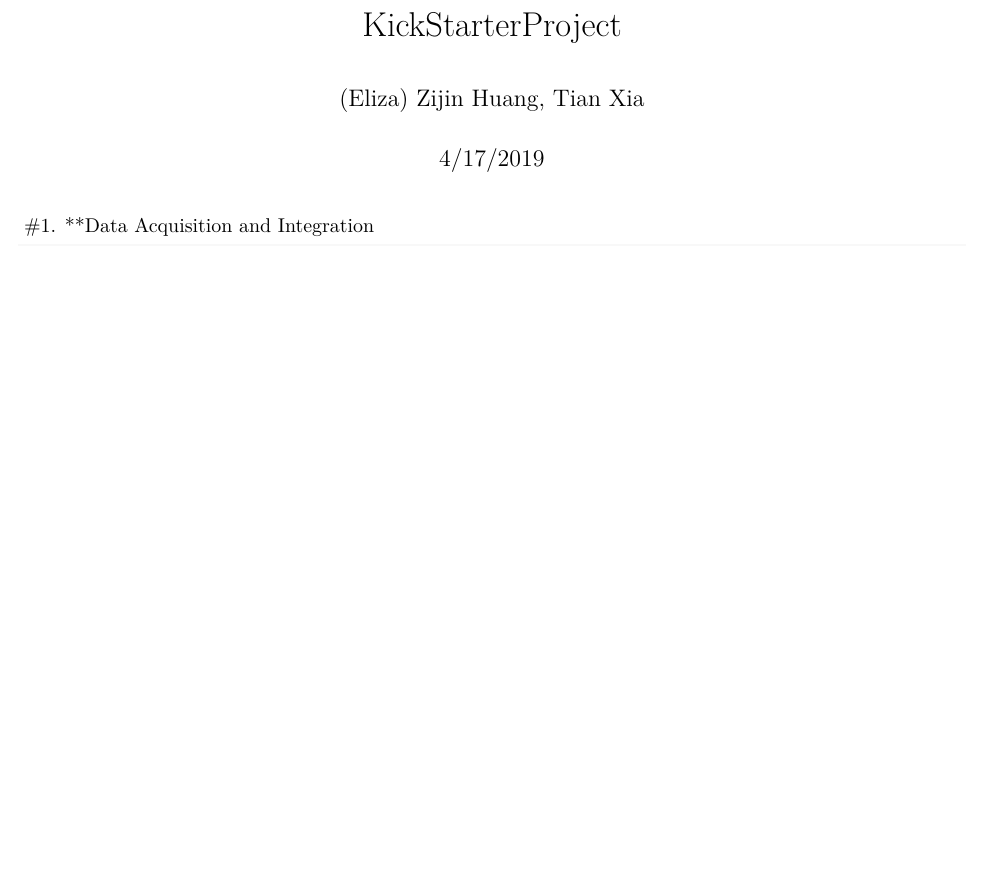
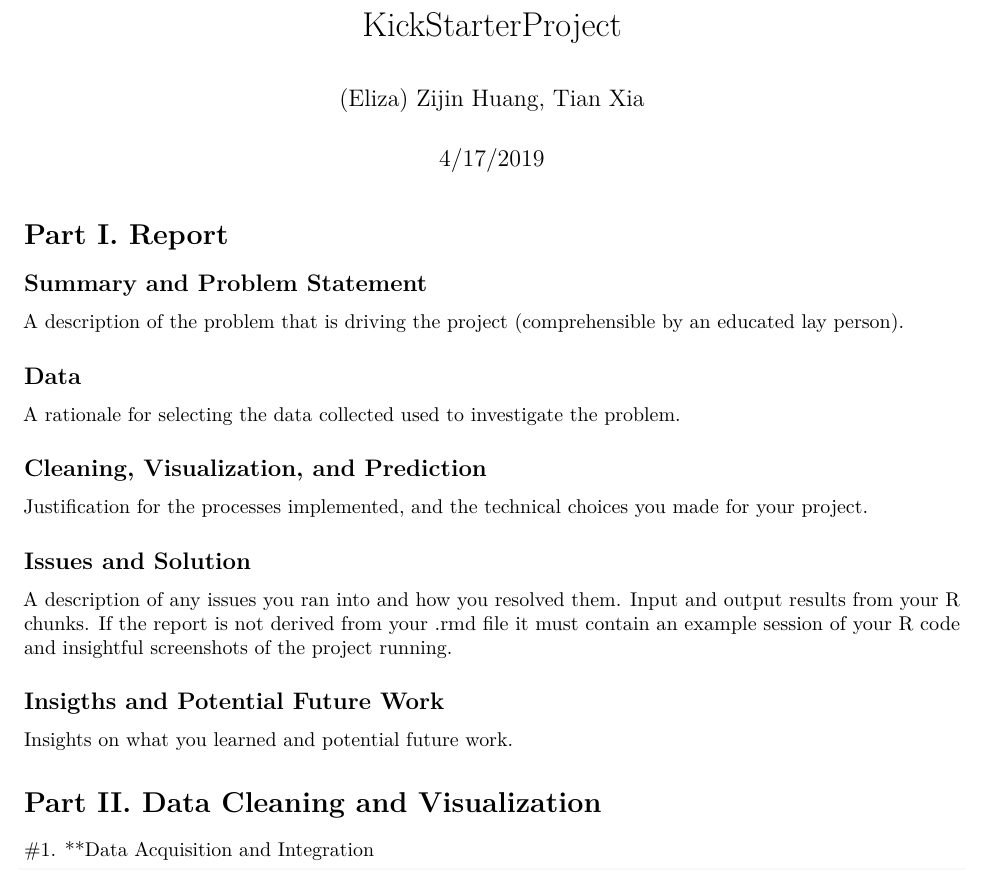
Before and after one commit to lizzij/KickstarterProject, an R Markdown document (KickstarterProject.Rmd): part of page 1 of 5 before the commit and part of page 1 of 6 after it, cut so that both start at the same text, the shorter picture padded with empty space. Rendered offline with R 4.5, knitr and Pandoc, then LaTeX, with nearby package versions; some code elsewhere in the file could not run offline.

Commit message:
reports section

````diff
--- a/KickstarterProject.Rmd
+++ b/KickstarterProject.Rmd
@@ -7,6 +7,27 @@
   html_document:
     df_print: paged
 ---
+
+# Part I. Report
+
+## Summary and Problem Statement
+A description of the problem that is driving the project (comprehensible by  an educated lay person).
+
+## Data
+A rationale for selecting the data collected used to investigate the problem.
+
+## Cleaning, Visualization, and Prediction
+Justification for the processes implemented, and the technical choices you made for your project.
+
+## Issues and Solution
+A description of any issues you ran into and how you resolved them.
+Input and output results from your R chunks. If the report is not derived from your .rmd file it must contain an example session of your R code and insightful screenshots of the project running.
+
+## Insigths and Potential Future Work
+Insights on what you learned and potential future work.
+
+
+# Part II. Data Cleaning and Visualization
 
 ```{r setup, include=FALSE}
 knitr::opts_chunk$set(echo = TRUE)
````
Also changed, not shown: 2 other files.
